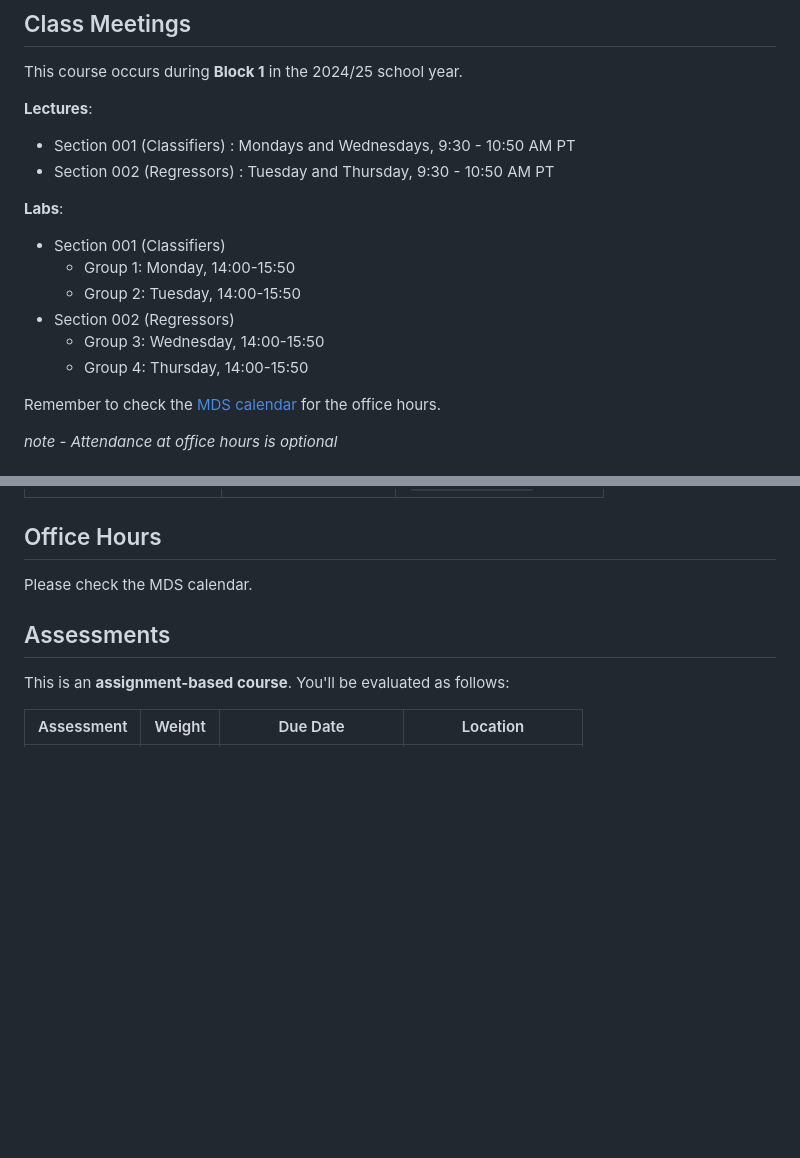
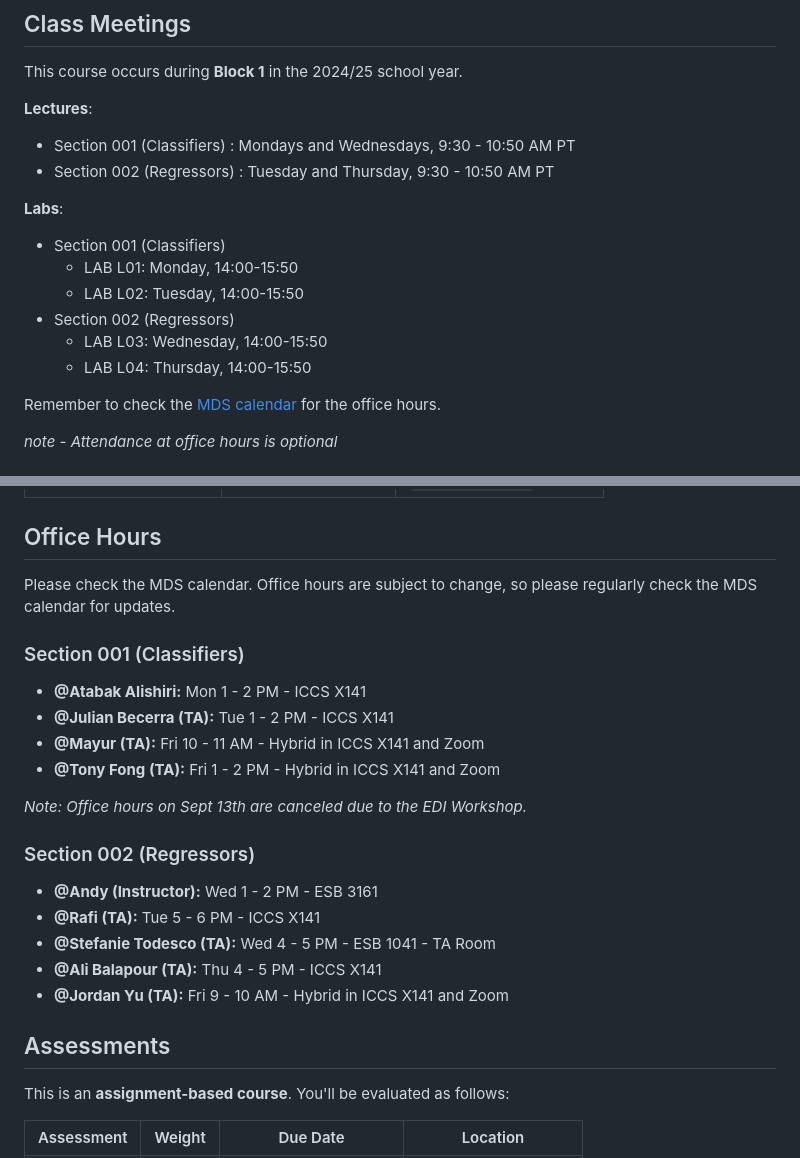
Before and after one commit to Faren-d/DSCI_521_platforms-dsci, a Markdown page: README.md, 2 parts joined by grey strips. GitHub-like rendering; blank space fills up the shorter version.

Commit message:
update to the readme

```diff
--- a/README.md
+++ b/README.md
@@ -18,11 +18,11 @@ __Lectures__:
 __Labs__:
 
 - Section 001 (Classifiers)
-    - Group 1: Monday, 14:00-15:50
-    - Group 2: Tuesday, 14:00-15:50
+    - LAB L01: Monday, 14:00-15:50
+    - LAB L02: Tuesday, 14:00-15:50
 - Section 002 (Regressors)
-    - Group 3: Wednesday, 14:00-15:50
-    - Group 4: Thursday, 14:00-15:50
+    - LAB L03: Wednesday, 14:00-15:50
+    - LAB L04: Thursday, 14:00-15:50
 
 
 Remember to check the [MDS calendar](https://ubc-mds.github.io/calendar/) for the office hours.
@@ -57,7 +57,24 @@ At your service!
 
 ## Office Hours
 
-Please check the MDS calendar.
+Please check the MDS calendar. Office hours are subject to change, so please regularly check the MDS calendar for updates.
+
+### Section 001 (Classifiers)
+
+- **@Atabak Alishiri:** Mon 1 - 2 PM - ICCS X141
+- **@Julian Becerra (TA):** Tue 1 - 2 PM - ICCS X141
+- **@Mayur (TA):** Fri 10 - 11 AM - Hybrid in ICCS X141 and Zoom
+- **@Tony Fong (TA):** Fri 1 - 2 PM - Hybrid in ICCS X141 and Zoom
+
+*Note: Office hours on Sept 13th are canceled due to the EDI Workshop.*
+
+### Section 002 (Regressors)
+
+- **@Andy (Instructor):** Wed 1 - 2 PM - ESB 3161
+- **@Rafi (TA):** Tue 5 - 6 PM - ICCS X141
+- **@Stefanie Todesco (TA):** Wed 4 - 5 PM - ESB 1041 - TA Room
+- **@Ali Balapour (TA):** Thu 4 - 5 PM - ICCS X141
+- **@Jordan Yu (TA):** Fri 9 - 10 AM - Hybrid in ICCS X141 and Zoom
 
 ## Assessments
 
```
